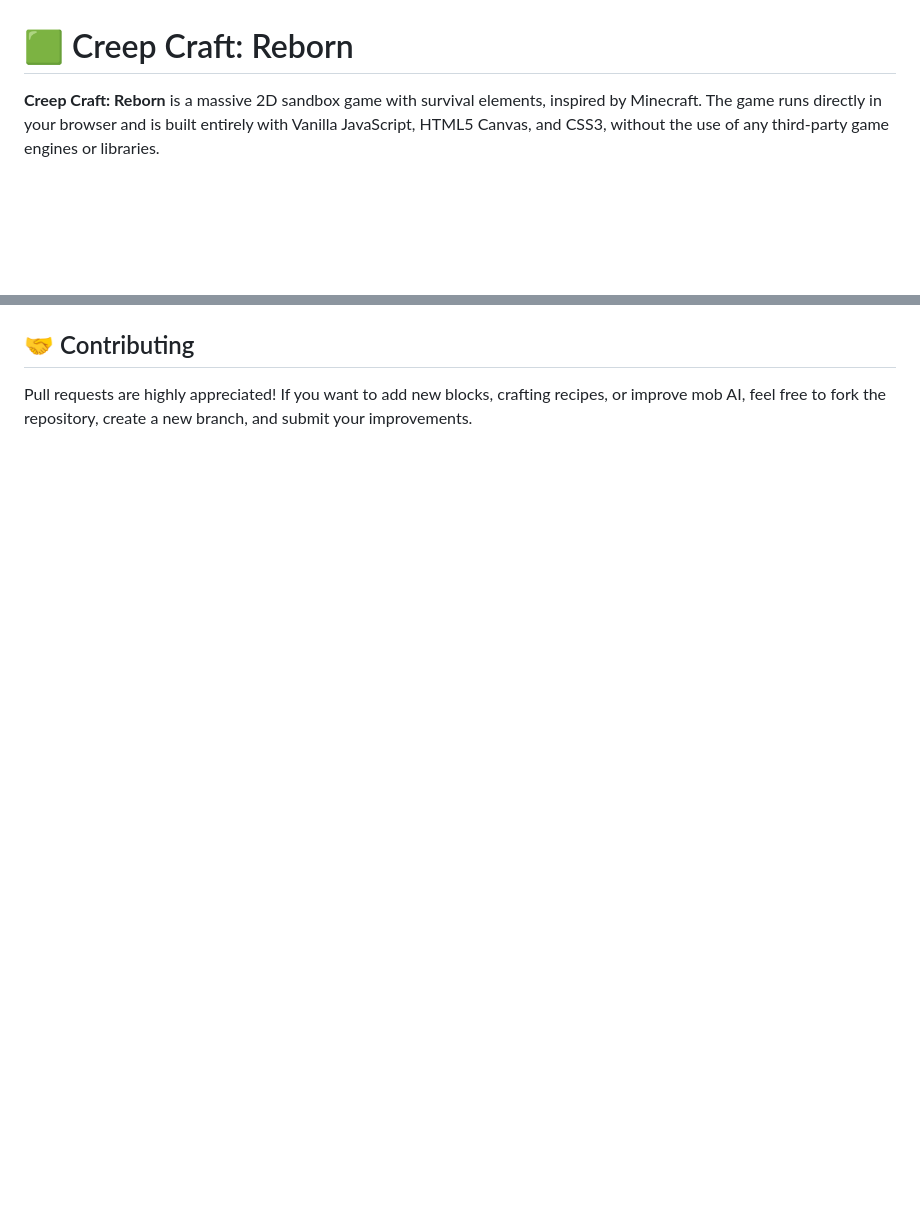
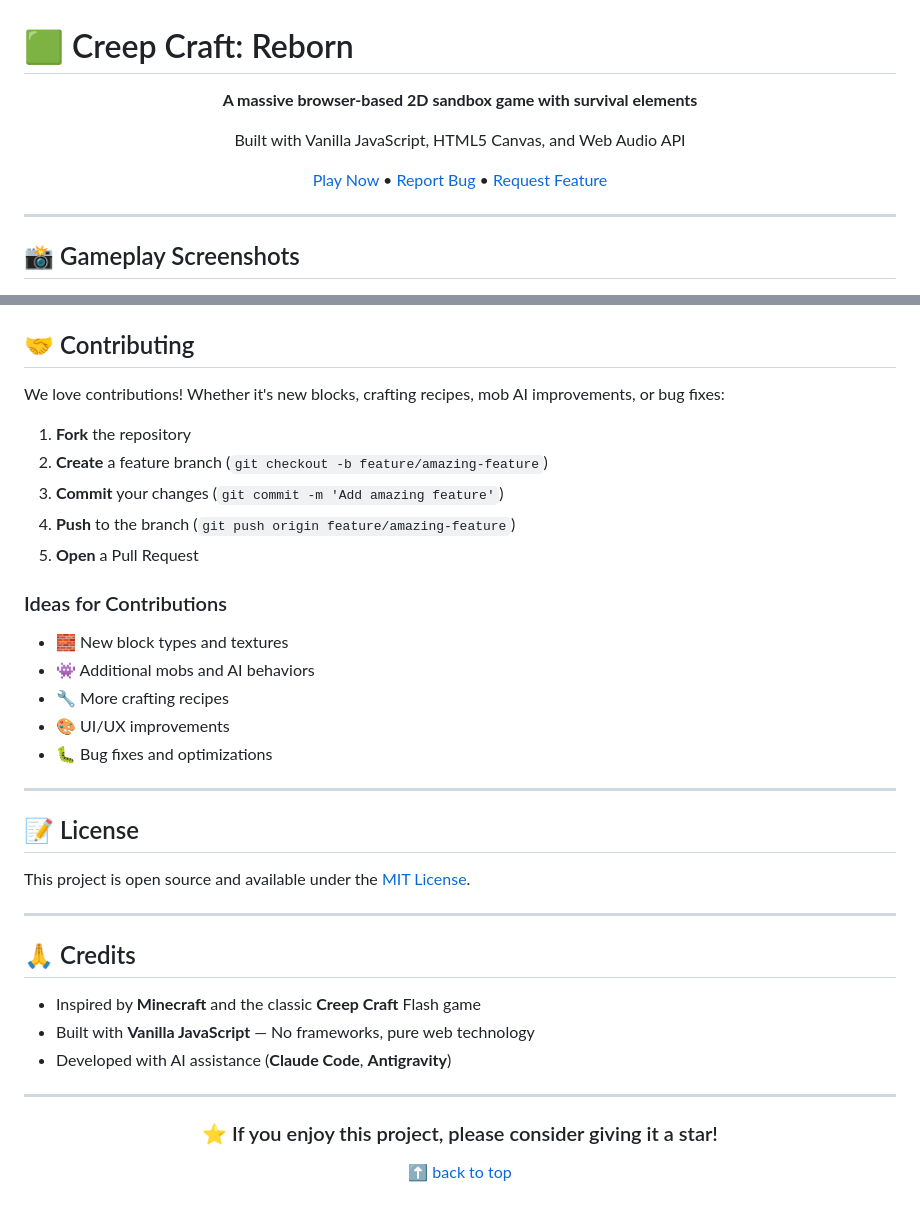
Before and after one commit to Lesend0/Creep-Craft-Reborn, a Markdown page: README.md, 2 parts joined by grey strips. GitHub-like rendering; blank space fills up the shorter version.

```diff
--- a/README.md
+++ b/README.md
@@ -1,3 +1,16 @@
 # 🟩 Creep Craft: Reborn
 
-**Creep Craft: Reborn** is a massive 2D sandbox game with survival elements, inspired by Minecraft. The game runs directly in your browser and is built entirely with Vanilla JavaScript, HTML5 Canvas, and CSS3, without the use of any third-party game engines or libraries.
+<div align="center">
+
+**A massive browser-based 2D sandbox game with survival elements**
+
+Built with Vanilla JavaScript, HTML5 Canvas, and Web Audio API
+
+[Play Now](https://lesend0.github.io/Creep-Craft-Reborn) • [Report Bug](https://github.com/Lesend0/Creep-Craft-Reborn/issues) • [Request Feature](https://github.com/Lesend0/Creep-Craft-Reborn/issues)
+
+</div>
+
+---
+
+## 📸 Gameplay Screenshots
+
@@ -66,4 +169,41 @@ The game features a variety of cheat commands. Here are a few examples:
 
 ## 🤝 Contributing
 
-Pull requests are highly appreciated! If you want to add new blocks, crafting recipes, or improve mob AI, feel free to fork the repository, create a new branch, and submit your improvements.
+We love contributions! Whether it's new blocks, crafting recipes, mob AI improvements, or bug fixes:
+
+1. **Fork** the repository
+2. **Create** a feature branch (`git checkout -b feature/amazing-feature`)
+3. **Commit** your changes (`git commit -m 'Add amazing feature'`)
+4. **Push** to the branch (`git push origin feature/amazing-feature`)
+5. **Open** a Pull Request
+
+### Ideas for Contributions
+- 🧱 New block types and textures
+- 👾 Additional mobs and AI behaviors
+- 🔧 More crafting recipes
+- 🎨 UI/UX improvements
+- 🐛 Bug fixes and optimizations
+
+---
+
+## 📝 License
+
+This project is open source and available under the [MIT License](LICENSE).
+
+---
+
+## 🙏 Credits
+
+- Inspired by **Minecraft** and the classic **Creep Craft** Flash game
+- Built with **Vanilla JavaScript** — No frameworks, pure web technology
+- Developed with AI assistance (**Claude Code**, **Antigravity**)
+
+---
+
+<div align="center">
+
+### ⭐ If you enjoy this project, please consider giving it a star!
+
+[⬆ back to top](#-creep-craft-reborn)
+
+</div>
```
Also changed, not shown: other parts of README.md (+137 -47 lines).
